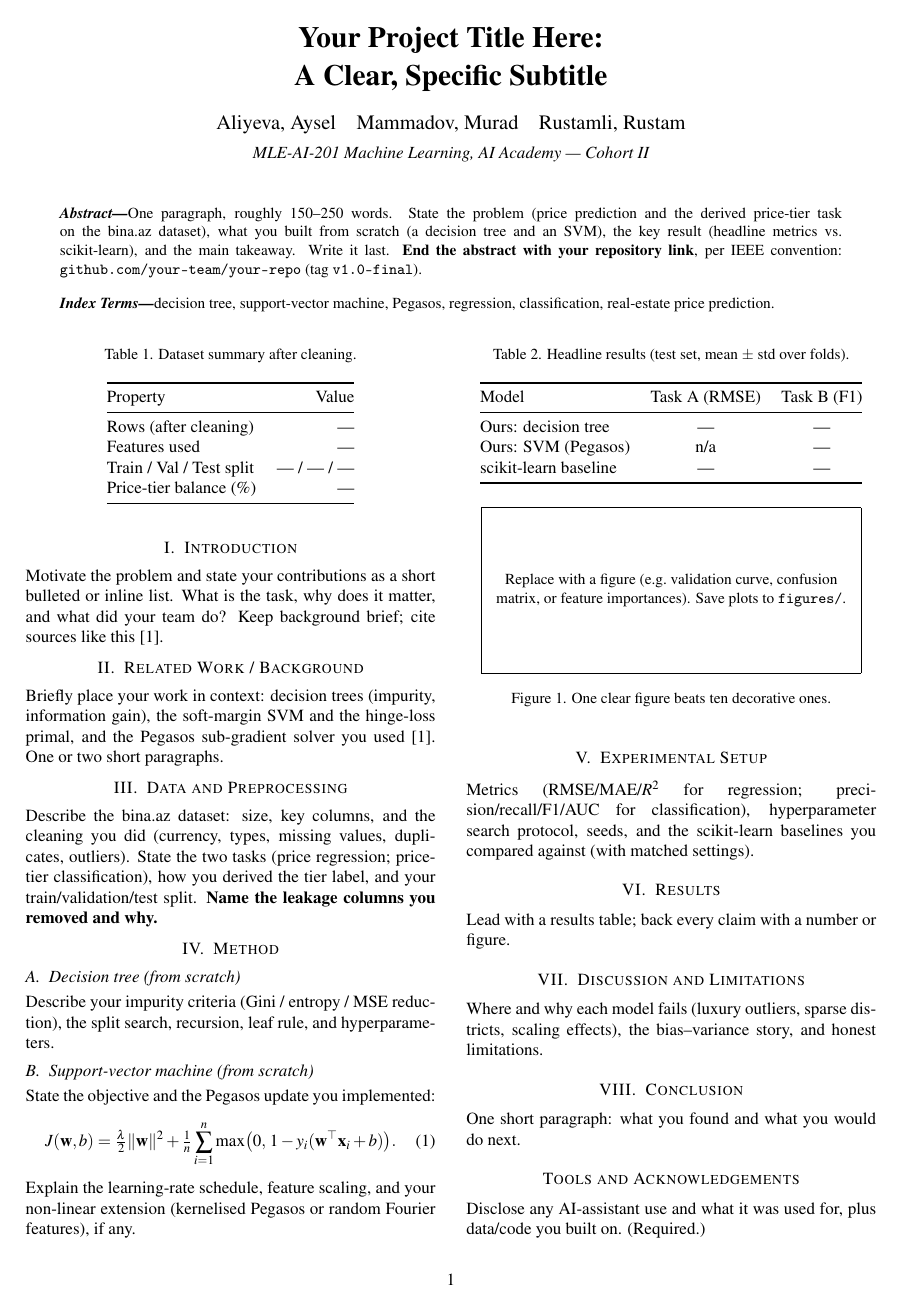
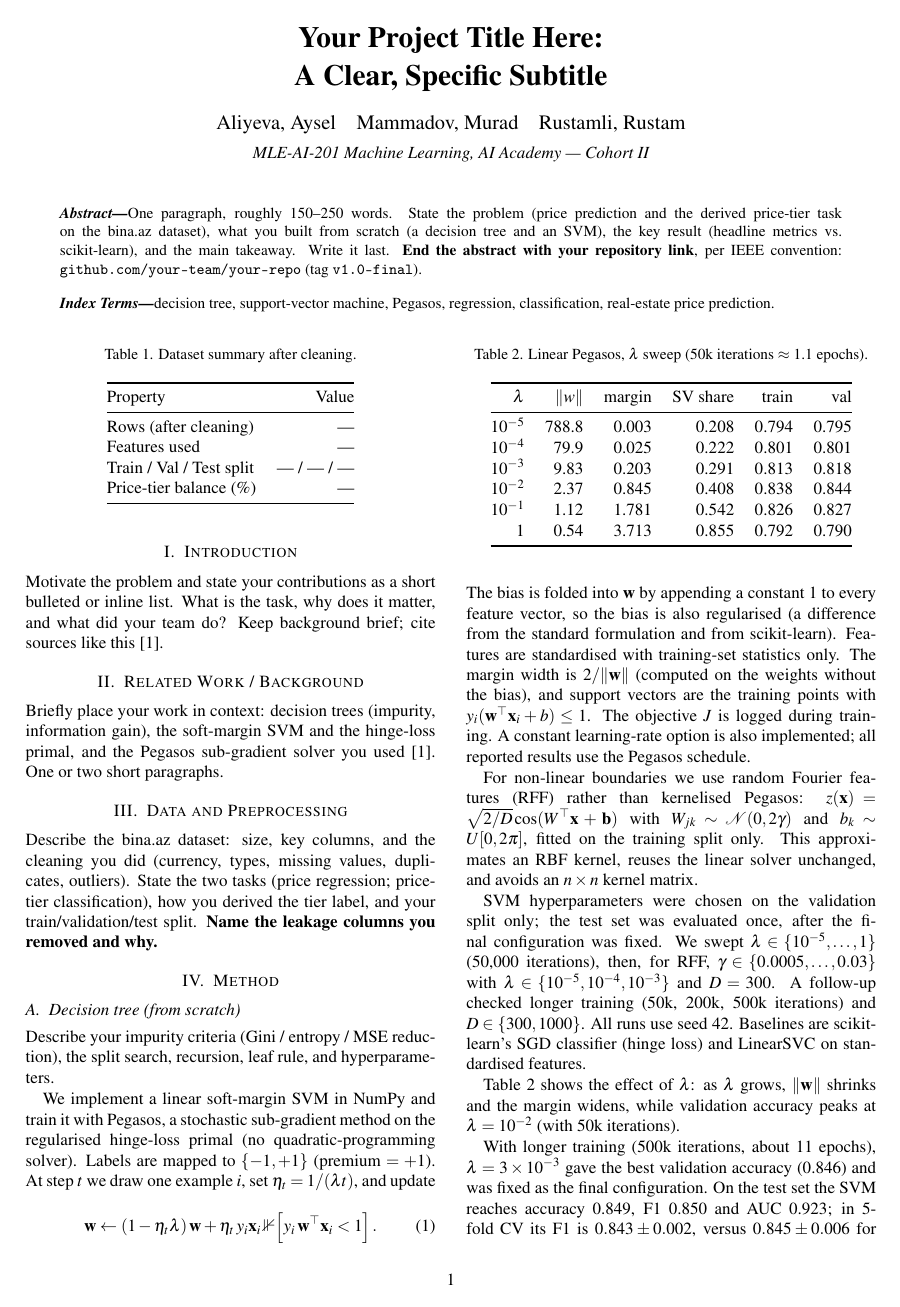
Before and after one commit to Dilara898/ML-Final_Project, a LaTeX document (report/report.tex): page 1 of 2. Compiled offline with pdfLaTeX.

Commit message:
Integrate SVM section into report

```diff
--- a/report/report.tex
+++ b/report/report.tex
@@ -119,48 +119,63 @@ leakage columns you removed and why.}
 Describe your impurity criteria (Gini / entropy / MSE reduction), the
 split search, recursion, leaf rule, and hyperparameters.
 
-\subsection{Support-vector machine (from scratch)}
-State the objective and the Pegasos update you implemented:
+We implement a linear soft-margin SVM in NumPy and train it with Pegasos,
+a stochastic sub-gradient method on the regularised hinge-loss primal
+(no quadratic-programming solver). Labels are mapped to $\{-1,+1\}$
+(premium $=+1$). At step $t$ we draw one example $i$, set
+$\eta_t = 1/(\lambda t)$, and update
 \begin{equation}
-  J(\mathbf{w},b)=\tfrac{\lambda}{2}\lVert\mathbf{w}\rVert^{2}
-  +\tfrac{1}{n}\sum_{i=1}^{n}\max\!\big(0,\,1-y_i(\mathbf{w}^{\top}\mathbf{x}_i+b)\big).
+  \mathbf{w} \leftarrow (1-\eta_t\lambda)\,\mathbf{w}
+  + \eta_t\, y_i \mathbf{x}_i \,\mathbb{1}\!\left[y_i\,\mathbf{w}^{\top}\mathbf{x}_i < 1\right].
 \end{equation}
-Explain the learning-rate schedule, feature scaling, and your non-linear
-extension (kernelised Pegasos or random Fourier features), if any.
+The bias is folded into $\mathbf{w}$ by appending a constant 1 to every
+feature vector, so the bias is also regularised (a difference from the
+standard formulation and from scikit-learn). Features are standardised
+with training-set statistics only. The margin width is $2/\lVert\mathbf{w}\rVert$
+(computed on the weights without the bias), and support vectors are the
+training points with $y_i(\mathbf{w}^{\top}\mathbf{x}_i+b)\le 1$. The
+objective $J$ is logged during training. A constant learning-rate option
+is also implemented; all reported results use the Pegasos schedule.
 
-\section{Experimental Setup}
-Metrics (RMSE/MAE/$R^2$ for regression; precision/recall/F1/AUC for
-classification), hyperparameter search protocol, seeds, and the
-scikit-learn baselines you compared against (with matched settings).
+For non-linear boundaries we use random Fourier features (RFF) rather than
+kernelised Pegasos: $z(\mathbf{x})=\sqrt{2/D}\cos(W^{\top}\mathbf{x}+\mathbf{b})$
+with $W_{jk}\sim\mathcal{N}(0,2\gamma)$ and $b_k\sim U[0,2\pi]$, fitted on
+the training split only. This approximates an RBF kernel, reuses the linear
+solver unchanged, and avoids an $n\times n$ kernel matrix.
 
-\section{Results}
-Lead with a results table; back every claim with a number or figure.
+SVM hyperparameters were chosen on the validation split only; the test set
+was evaluated once, after the final configuration was fixed. We swept
+$\lambda\in\{10^{-5},\dots,1\}$ (50{,}000 iterations), then, for RFF,
+$\gamma\in\{0.0005,\dots,0.03\}$ with $\lambda\in\{10^{-5},10^{-4},10^{-3}\}$
+and $D=300$. A follow-up checked longer training (50k, 200k, 500k iterations)
+and $D\in\{300,1000\}$. All runs use seed 42. Baselines are scikit-learn's
+SGD classifier (hinge loss) and LinearSVC on standardised features.
+
+Table~\ref{tab:svm_lambda} shows the effect of $\lambda$: as $\lambda$ grows,
+$\lVert\mathbf{w}\rVert$ shrinks and the margin widens, while validation
+accuracy peaks at $\lambda=10^{-2}$ (with 50k iterations).
 
 \begin{table}[t]
   \centering
-  \caption{Headline results (test set, mean $\pm$ std over folds).}
-  \label{tab:results}
-  \begin{tabular}{@{}lcc@{}}
+  \caption{Linear Pegasos, $\lambda$ sweep (50k iterations $\approx$ 1.1 epochs).}
+  \label{tab:svm_lambda}
+  \begin{tabular}{@{}rrrrrr@{}}
     \toprule
-    Model & Task A (RMSE) & Task B (F1) \\
+    $\lambda$ & $\lVert w\rVert$ & margin & SV share & train & val \\
     \midrule
-    Ours: decision tree     & --- & --- \\
-    Ours: SVM (Pegasos)     & n/a & --- \\
-    scikit-learn baseline   & --- & --- \\
+    $10^{-5}$ & 788.8 & 0.003 & 0.208 & 0.794 & 0.795 \\
+    $10^{-4}$ & 79.9  & 0.025 & 0.222 & 0.801 & 0.801 \\
+    $10^{-3}$ & 9.83  & 0.203 & 0.291 & 0.813 & 0.818 \\
+    $10^{-2}$ & 2.37  & 0.845 & 0.408 & 0.838 & 0.844 \\
+    $10^{-1}$ & 1.12  & 1.781 & 0.542 & 0.826 & 0.827 \\
+    $1$       & 0.54  & 3.713 & 0.855 & 0.792 & 0.790 \\
     \bottomrule
   \end{tabular}
 \end{table}
 
-\begin{figure}[t]
-  \centering
-  % \includegraphics[width=\linewidth]{figures/your_plot.pdf}
-  \fbox{\parbox[c][3.2cm][c]{0.9\linewidth}{\centering\small
-    Replace with a figure (e.g.\ validation curve, confusion matrix,
-    or feature importances). Save plots to \texttt{figures/}.}}
-  \caption{One clear figure beats ten decorative ones.}
-  \label{fig:main}
-\end{figure}
 
-\section{Discussion and Limitations}
-Where and why each model fails (luxury outliers, sparse districts,
-scaling effects), the bias--variance story, and honest limitations.
+
+With longer training (500k iterations, about 11 epochs), $\lambda=3\times10^{-3}$
+gave the best validation accuracy (0.846) and was fixed as the final
+configuration. On the test set the SVM reaches accuracy 0.849, F1 0.850 and
+AUC 0.923; in 5-fold CV its F1 is $0.843\pm0.002$, versus $0.845\pm0.006$ for
@@ -168,6 +200,3 @@ scaling effects), the bias--variance story, and honest limitations.
 \section{Conclusion}
 One short paragraph: what you found and what you would do next.
 
-\section*{Tools and Acknowledgements}
-Disclose any AI-assistant use and what it was used for, plus data/code
-you built on. (Required.)
```
Also changed, not shown: report/svm_section.tex (added, +93 -0 lines), report/report.tex (23 more changed lines).
